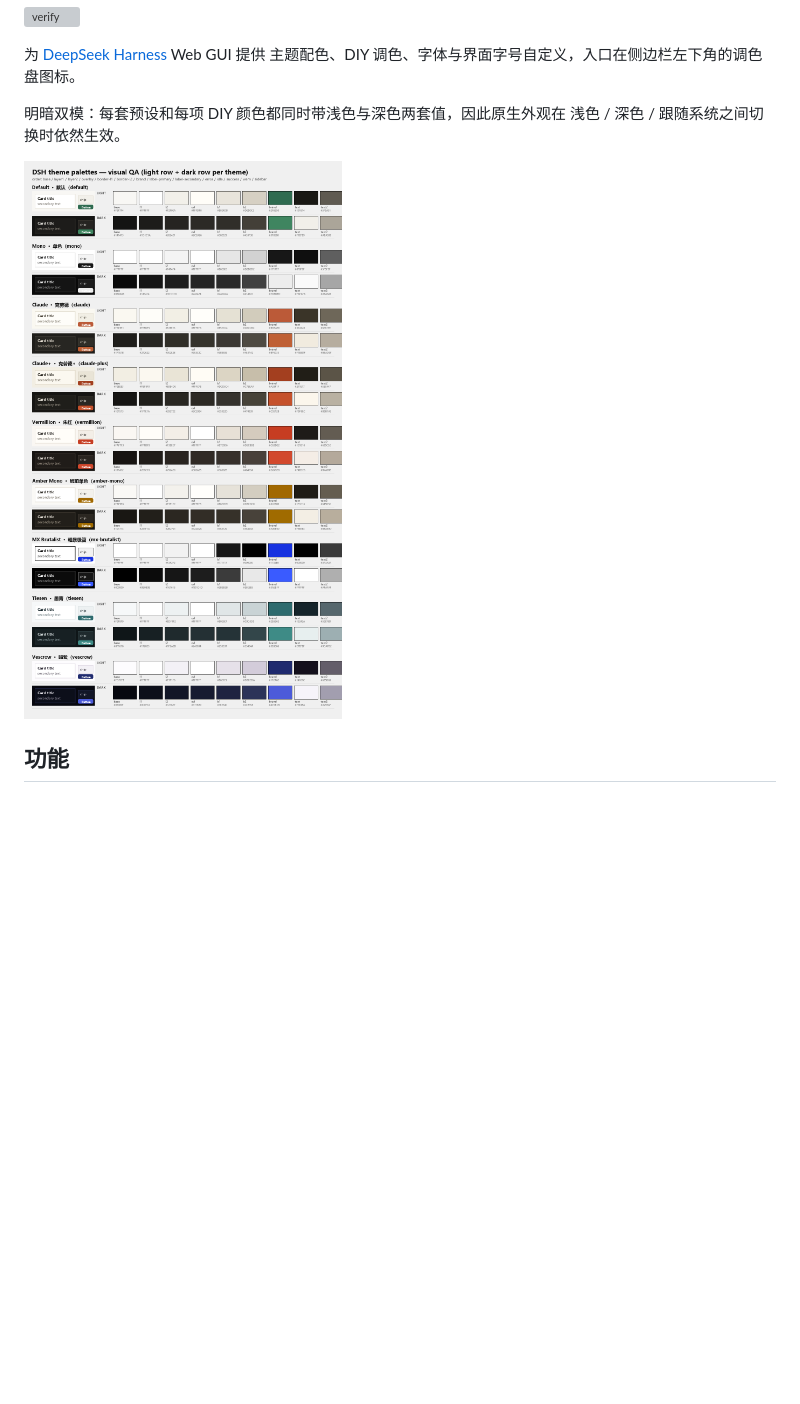
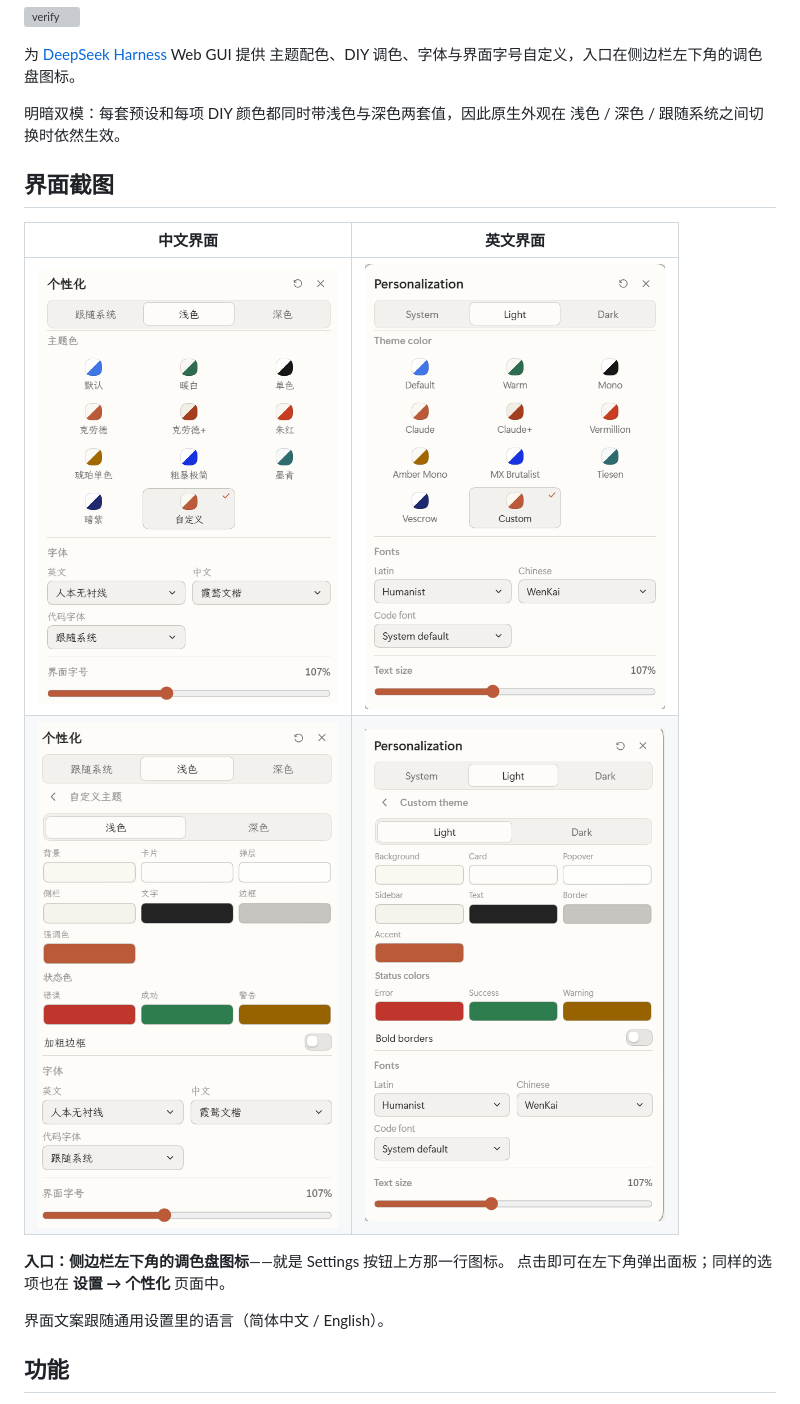
Before and after one commit to SolvasHQ/dsh-theme, a Markdown page: README.zh.md, the part around one of its changes. Drawn GitHub-style; pictures changed too: docs/screenshots/panel-en-custom.png (added), docs/screenshots/panel-en.png (added), docs/screenshots/panel-zh-custom.png (added); blank space fills up the shorter version; grey boxes are pictures that could not be loaded.

```diff
--- a/README.zh.md
+++ b/README.zh.md
@@ -10,7 +10,17 @@
 明暗双模：每套预设和每项 DIY 颜色都同时带浅色与深色两套值，因此原生外观在
 浅色 / 深色 / 跟随系统之间切换时依然生效。
 
-![调色板参考图](research/preview.png)
+## 界面截图
+
+| 中文界面 | 英文界面 |
+|:---:|:---:|
+| <img src="docs/screenshots/panel-zh.png" width="300" alt="中文个性化面板"> | <img src="docs/screenshots/panel-en.png" width="300" alt="英文个性化面板"> |
+| <img src="docs/screenshots/panel-zh-custom.png" width="300" alt="中文自定义主题编辑器"> | <img src="docs/screenshots/panel-en-custom.png" width="300" alt="英文自定义主题编辑器"> |
+
+**入口：侧边栏左下角的调色盘图标**——就是 Settings 按钮上方那一行图标。
+点击即可在左下角弹出面板；同样的选项也在 **设置 → 个性化** 页面中。
+
+界面文案跟随通用设置里的语言（简体中文 / English）。
 
 ## 功能
 
```
Also changed, not shown: other parts of README.zh.md (+6 -0 lines), README.md (+18 -1 lines).
